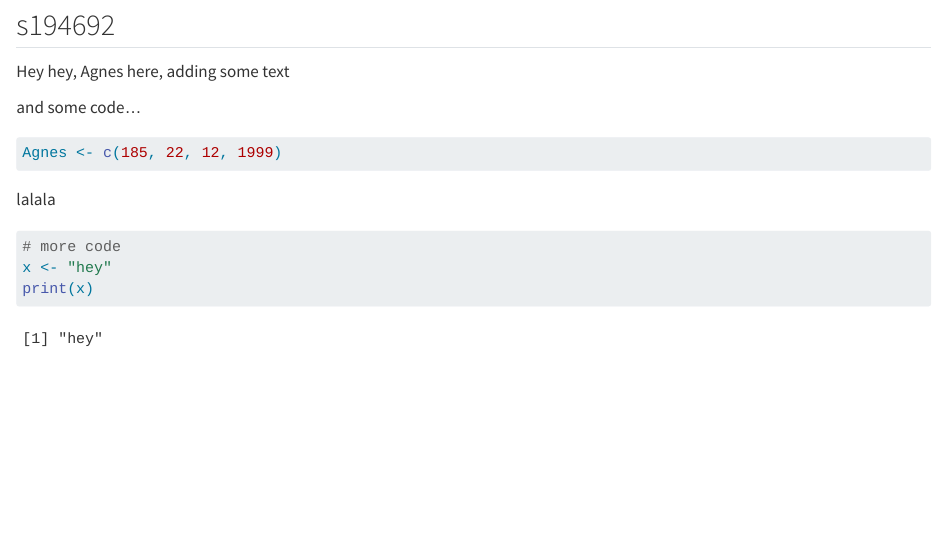
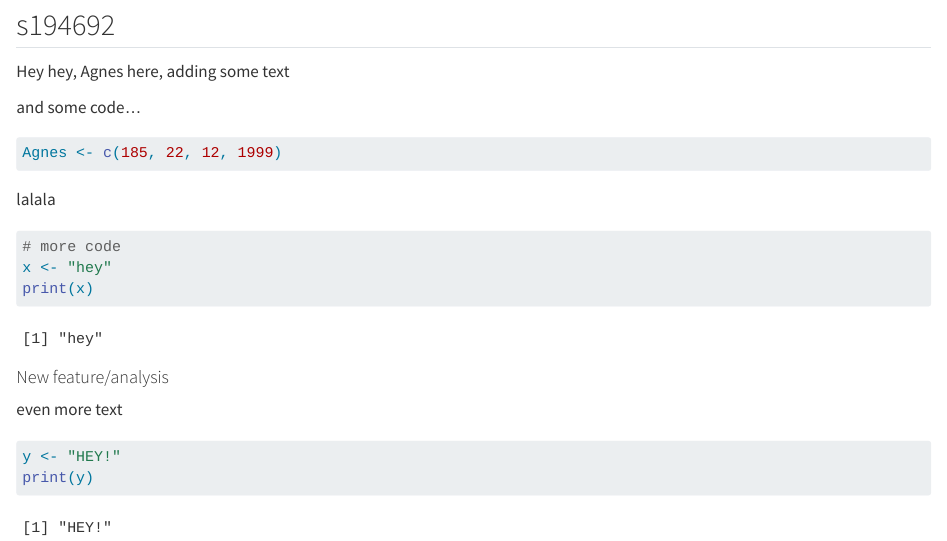
Before and after one commit to rforbiodatascience24/group12, a Quarto document (group_document.qmd): the page in a window 1100 px wide, from 960 px down. Rendered offline with R 4.5, knitr and Pandoc in place of Quarto, with nearby package versions.

Commit message:
New feature from s194692

````diff
--- a/group_document.qmd
+++ b/group_document.qmd
@@ -61,3 +61,12 @@ lalala
 x <- "hey"
 print(x)
 ```
+
+#### New feature/analysis
+
+even more text
+
+```{r}
+y <- "HEY!"
+print(y)
+```
````
